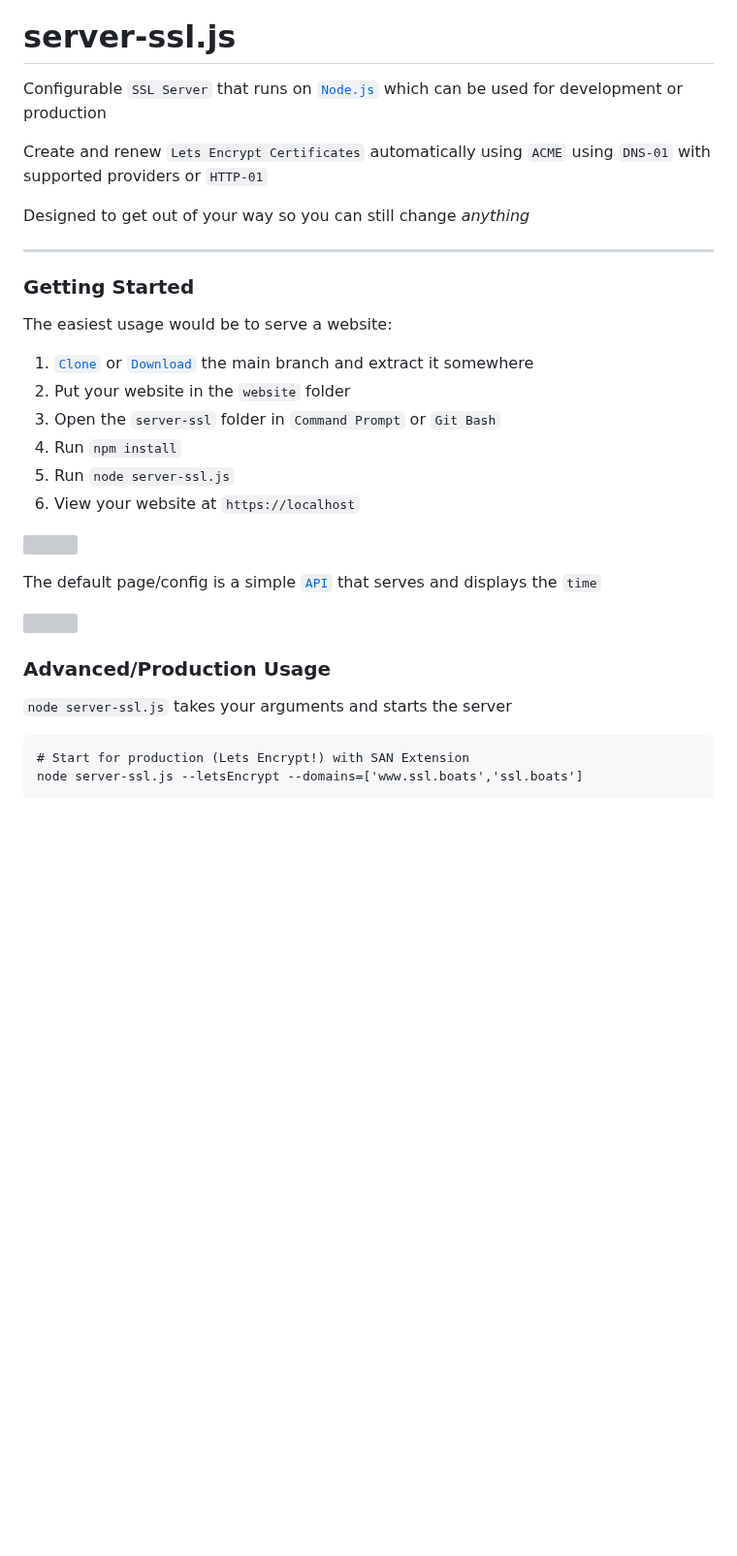
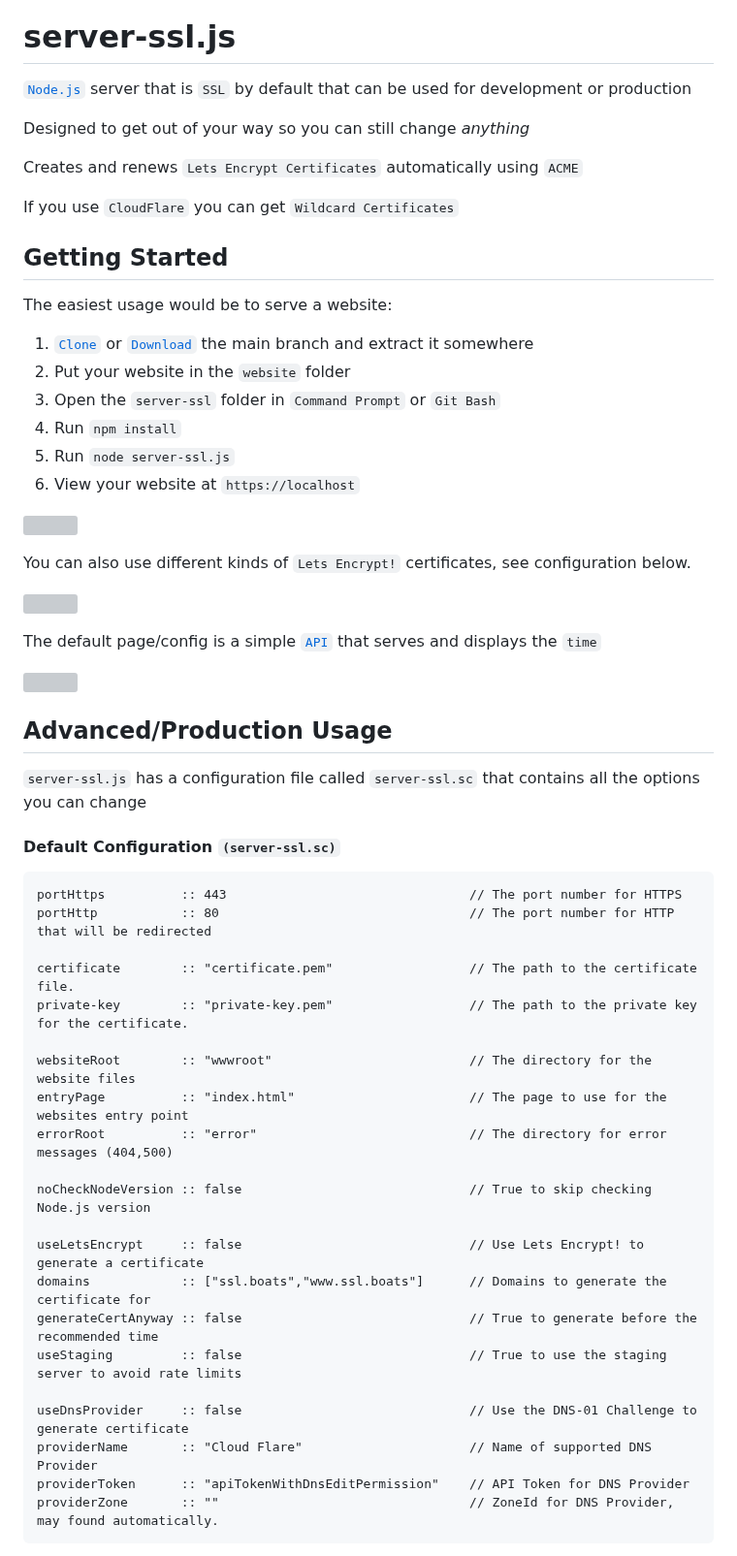
Before and after one commit to FirstTimeEZ/server-ssl, a Markdown page: README.md, the part around one of its changes. Shown at 97% size. Drawn GitHub-style; blank space fills up the shorter version; grey boxes are pictures that could not be loaded.

````diff
--- a/README.md
+++ b/README.md
@@ -2,15 +2,15 @@
 
 # server-ssl.js
 
-Configurable `SSL Server` that runs on [`Node.js`](https://nodejs.org/en) which can be used for development or production
-
-Create and renew `Lets Encrypt Certificates` automatically using `ACME` using `DNS-01` with supported providers or `HTTP-01`
+[`Node.js`](https://nodejs.org/en) server that is `SSL` by default that can be used for development or production
 
 Designed to get out of your way so you can still change _anything_
 
---------
+Creates and renews `Lets Encrypt Certificates` automatically using `ACME`
 
-### Getting Started
+If you use `CloudFlare` you can get `Wildcard Certificates`
+
+## Getting Started
 
 The easiest usage would be to serve a website:
 
@@ -21,18 +21,44 @@ The easiest usage would be to serve a website:
 5. Run `node server-ssl.js`
 6. View your website at `https://localhost`
 
-[![](https://i.imgur.com/0IVqrfn.gif)](https://github.com/FirstTimeEZ/server-ssl/archive/refs/heads/main.zip)
+![](https://i.imgur.com/ZYXoLMy.gif)
+
+You can also use different kinds of `Lets Encrypt!` certificates, see configuration below.
+
+![](https://i.imgur.com/mQ4uaxL.gif)
+
 
 The default page/config is a simple [`API`](https://github.com/FirstTimeEZ/simple-api-router) that serves and displays the `time`
 
 [![](https://i.imgur.com/DEbJVUq.png)](https://github.com/FirstTimeEZ/server-ssl/archive/refs/heads/main.zip)
 
-### Advanced/Production Usage
+## Advanced/Production Usage
 
-`node server-ssl.js` takes your arguments and starts the server
+`server-ssl.js` has a configuration file called `server-ssl.sc` that contains all the options you can change
+
+#### Default Configuration `(server-ssl.sc)`
 
 ```
-# Start for production (Lets Encrypt!) with SAN Extension
-node server-ssl.js --letsEncrypt --domains=['www.ssl.boats','ssl.boats']
+portHttps          :: 443                                // The port number for HTTPS
+portHttp           :: 80                                 // The port number for HTTP that will be redirected
+
+certificate        :: "certificate.pem"                  // The path to the certificate file.
+private-key        :: "private-key.pem"                  // The path to the private key for the certificate.
+
+websiteRoot        :: "wwwroot"                          // The directory for the website files
+entryPage          :: "index.html"                       // The page to use for the websites entry point
+errorRoot          :: "error"                            // The directory for error messages (404,500)
+
+noCheckNodeVersion :: false                              // True to skip checking Node.js version
+
+useLetsEncrypt     :: false                              // Use Lets Encrypt! to generate a certificate
+domains            :: ["ssl.boats","www.ssl.boats"]      // Domains to generate the certificate for
+generateCertAnyway :: false                              // True to generate before the recommended time
+useStaging         :: false                              // True to use the staging server to avoid rate limits
+
+useDnsProvider     :: false                              // Use the DNS-01 Challenge to generate certificate
+providerName       :: "Cloud Flare"                      // Name of supported DNS Provider
+providerToken      :: "apiTokenWithDnsEditPermission"    // API Token for DNS Provider
+providerZone       :: ""                                 // ZoneId for DNS Provider, may found automatically.
 ```
 
````
Also changed, not shown: other parts of README.md (+17 -86 lines).
